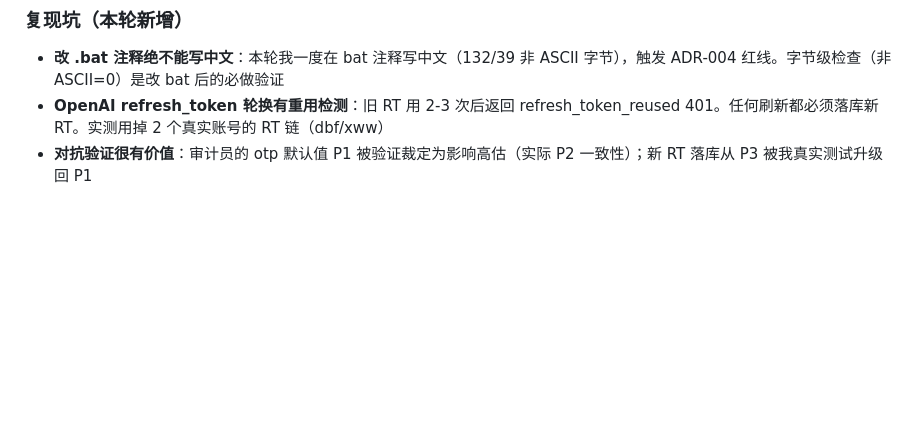
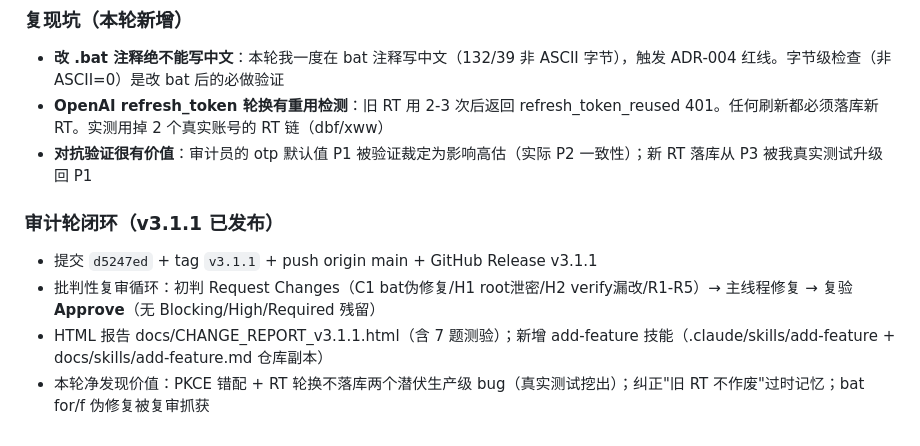
Before and after one commit to lza6/GPT-Auto-Register, a Markdown page: workflow_status.md, the part around the change. GitHub-like rendering; blank space fills up the shorter version.

Commit message:
docs: v3.1.1 审计轮闭环标记（批判复审Approve+发布完成）

```diff
--- a/workflow_status.md
+++ b/workflow_status.md
@@ -297,3 +297,9 @@ v3.0 后端能力已落地（浏览器池/schema/双引擎契约/token巡检/代
 - **改 .bat 注释绝不能写中文**：本轮我一度在 bat 注释写中文（132/39 非 ASCII 字节），触发 ADR-004 红线。字节级检查（非 ASCII=0）是改 bat 后的必做验证
 - **OpenAI refresh_token 轮换有重用检测**：旧 RT 用 2-3 次后返回 refresh_token_reused 401。任何刷新都必须落库新 RT。实测用掉 2 个真实账号的 RT 链（dbf/xww）
 - **对抗验证很有价值**：审计员的 otp 默认值 P1 被验证裁定为影响高估（实际 P2 一致性）；新 RT 落库从 P3 被我真实测试升级回 P1
+
+### 审计轮闭环（v3.1.1 已发布）
+- 提交 `d5247ed` + tag `v3.1.1` + push origin main + GitHub Release v3.1.1
+- 批判性复审循环：初判 Request Changes（C1 bat伪修复/H1 root泄密/H2 verify漏改/R1-R5）→ 主线程修复 → 复验 **Approve**（无 Blocking/High/Required 残留）
+- HTML 报告 docs/CHANGE_REPORT_v3.1.1.html（含 7 题测验）；新增 add-feature 技能（.claude/skills/add-feature + docs/skills/add-feature.md 仓库副本）
+- 本轮净发现价值：PKCE 错配 + RT 轮换不落库两个潜伏生产级 bug（真实测试挖出）；纠正"旧 RT 不作废"过时记忆；bat for/f 伪修复被复审抓获
```
